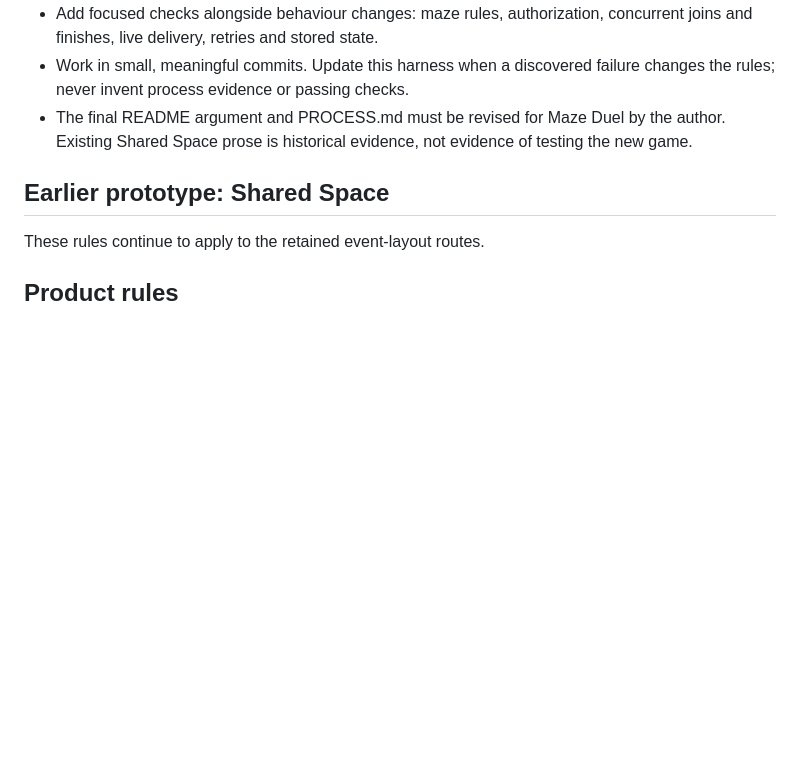
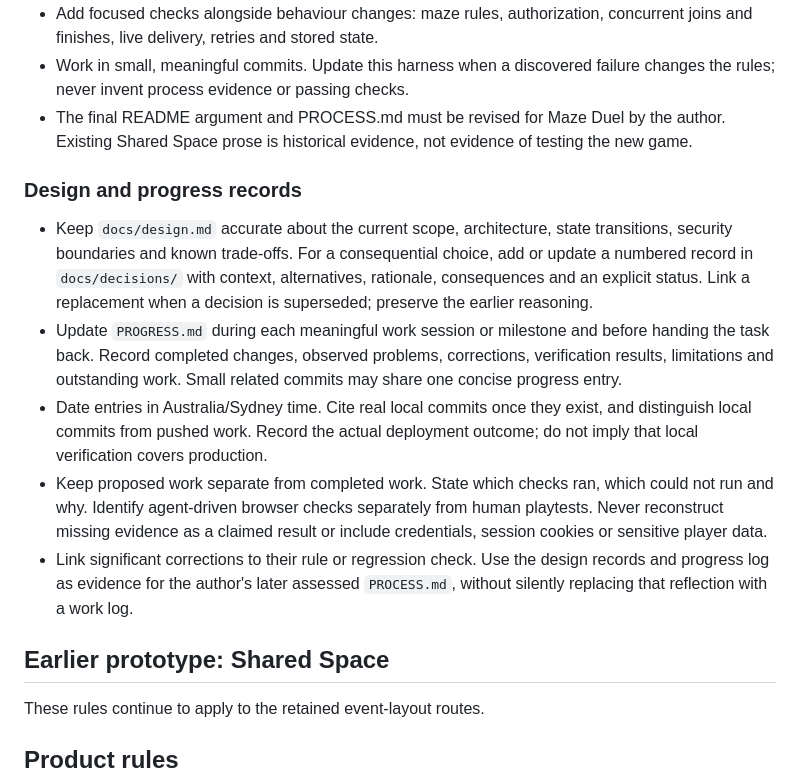
Before and after one commit to comp4020-agentic-coding-studio/comp4020-final-sharmakunal14, a Markdown page: CLAUDE.md, the part around the change. Rendered like a GitHub page; blank space fills up the shorter version.

```diff
--- a/CLAUDE.md
+++ b/CLAUDE.md
@@ -51,6 +51,28 @@ the earlier Shared Space routes and data working during the transition.
   the author. Existing Shared Space prose is historical evidence, not evidence
   of testing the new game.
 
+### Design and progress records
+
+- Keep `docs/design.md` accurate about the current scope, architecture, state
+  transitions, security boundaries and known trade-offs. For a consequential
+  choice, add or update a numbered record in `docs/decisions/` with context,
+  alternatives, rationale, consequences and an explicit status. Link a
+  replacement when a decision is superseded; preserve the earlier reasoning.
+- Update `PROGRESS.md` during each meaningful work session or milestone and
+  before handing the task back. Record completed changes, observed problems,
+  corrections, verification results, limitations and outstanding work. Small
+  related commits may share one concise progress entry.
+- Date entries in Australia/Sydney time. Cite real local commits once they
+  exist, and distinguish local commits from pushed work. Record the actual
+  deployment outcome; do not imply that local verification covers production.
+- Keep proposed work separate from completed work. State which checks ran,
+  which could not run and why. Identify agent-driven browser checks separately
+  from human playtests. Never reconstruct missing evidence as a claimed result
+  or include credentials, session cookies or sensitive player data.
+- Link significant corrections to their rule or regression check. Use the
+  design records and progress log as evidence for the author's later assessed
+  `PROCESS.md`, without silently replacing that reflection with a work log.
+
 ## Earlier prototype: Shared Space
 
 These rules continue to apply to the retained event-layout routes.
```
Also changed, not shown: README.md (+10 -0 lines).
